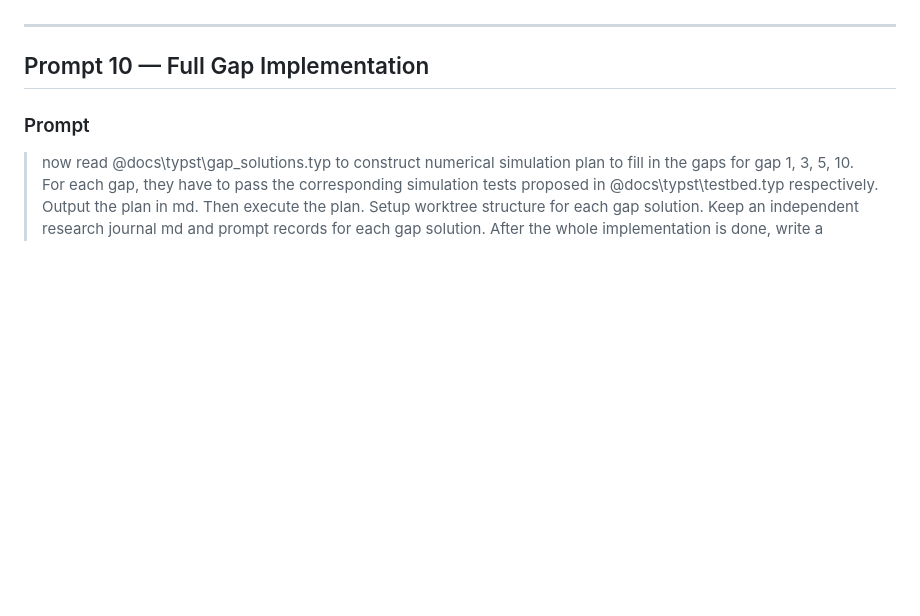
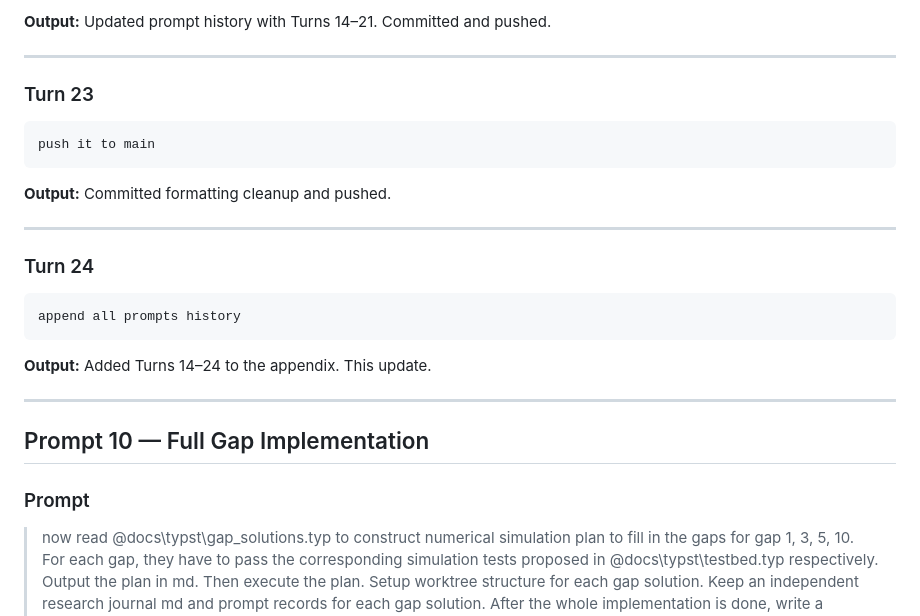
Before and after one commit to physsz/Q-Cali, a Markdown page: docs/prompt_history.md, the part around one of its changes. GitHub-like rendering; blank space fills up the shorter version.

Commit message:
Append full prompt history turns 14-24
Co-Authored-By: Claude Opus 4.6 (1M context) <noreply@anthropic.com>

````diff
--- a/docs/prompt_history.md
+++ b/docs/prompt_history.md
@@ -376,3 +458,22 @@ doc critical prompts and outputs in a md file, then append full prompt history (
+**Output:** Updated prompt history with Turns 14–21. Committed and pushed.
+
+---
+
+### Turn 23
+```
+push it to main
+```
+
+**Output:** Committed formatting cleanup and pushed.
+
+---
+
+### Turn 24
+```
+append all prompts history
+```
+
+**Output:** Added Turns 14–24 to the appendix. This update.
 
 ---
 
````
Also changed, not shown: other parts of docs/prompt_history.md (+83 -1 lines).
